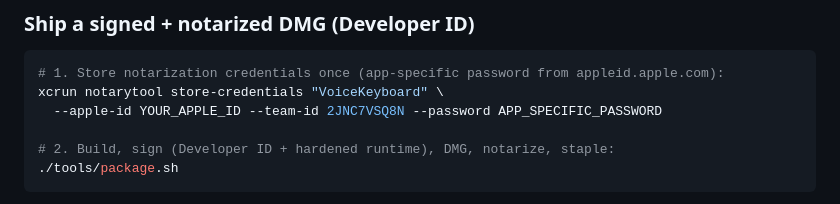
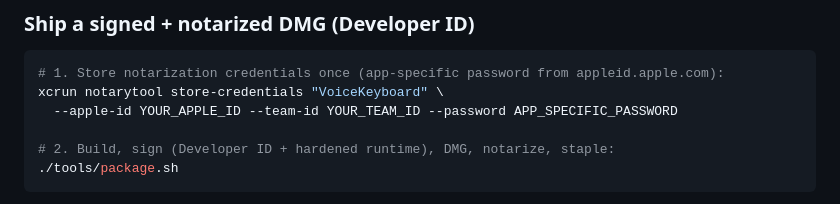
Before and after one commit to kevinagnes/voicekeyboard, a Markdown page: README.md, the part around the change. Rendered like a GitHub page.

Commit message:
docs: don't hardcode team id in README

````diff
--- a/README.md
+++ b/README.md
@@ -46,7 +46,7 @@ cargo build --release          # binary only
 ```sh
 # 1. Store notarization credentials once (app-specific password from appleid.apple.com):
 xcrun notarytool store-credentials "VoiceKeyboard" \
-  --apple-id YOUR_APPLE_ID --team-id 2JNC7VSQ8N --password APP_SPECIFIC_PASSWORD
+  --apple-id YOUR_APPLE_ID --team-id YOUR_TEAM_ID --password APP_SPECIFIC_PASSWORD
 
 # 2. Build, sign (Developer ID + hardened runtime), DMG, notarize, staple:
 ./tools/package.sh
````
